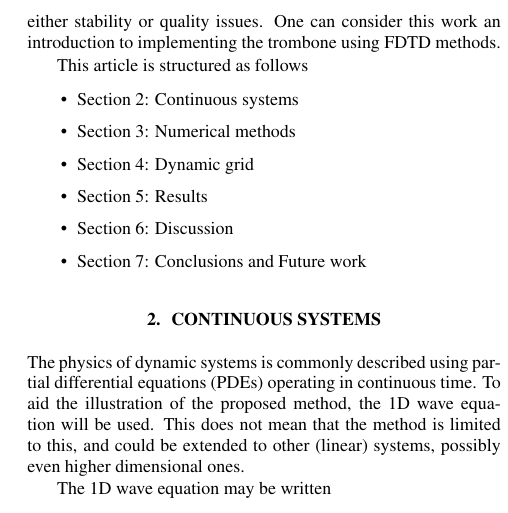
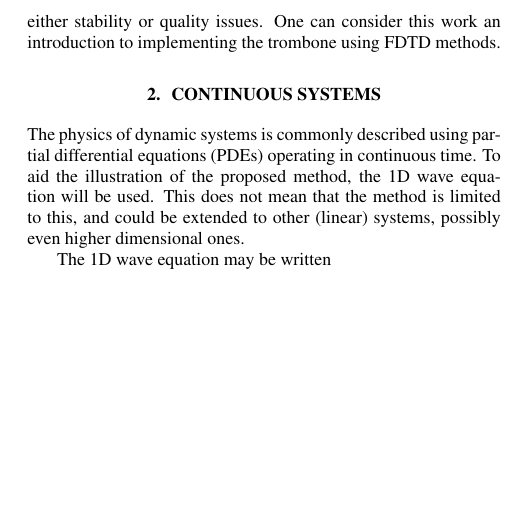
Before and after one commit to SilvinWillemsen/DAFx21-Dynamic-Grid, a LaTeX paper (DAFx20_Templates_LaTeX/DAFx21_Dynamic_Grid.tex, which reads DAFx20_Templates_LaTeX/sections/introduction.tex): part of one column of page 2 of 9, cut so that both start at the same text, the shorter picture padded with empty space. Compiled offline with pdfLaTeX.

Commit message:
Overleaf commit

```diff
--- a/DAFx20_Templates_LaTeX/sections/introduction.tex
+++ b/DAFx20_Templates_LaTeX/sections/introduction.tex
@@ -25,14 +25,3 @@ The distance between two discrete points in space (the grid spacing) and the tim
 Furthermore, the stability condition depends on the parameters of the model, such as material properties or size of the system, i.e., parameters that could be changed on the fly \SBcomment[As above].
 
 This article proposes a method to smoothly add and subtract points from a system in real time so that the stability condition is always satisfied with equality. This allows for a simulation where the parameters can be changed dynamically without running into either stability or quality issues. One can consider this work an introduction to implementing the trombone using FDTD methods.
-
-This article is structured as follows
-\begin{itemize}
-% \item Section 2: Background on PDE $\rightarrow$ FDTD $\rightarrow$ stability conditions
-\item Section 2: Continuous systems
-\item Section 3: Numerical methods
-\item Section 4: Dynamic grid
-\item Section 5: Results
-\item Section 6: Discussion
-\item Section 7: Conclusions and Future work
-\end{itemize}
```
